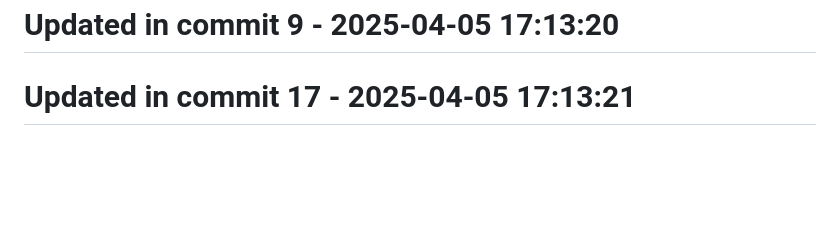
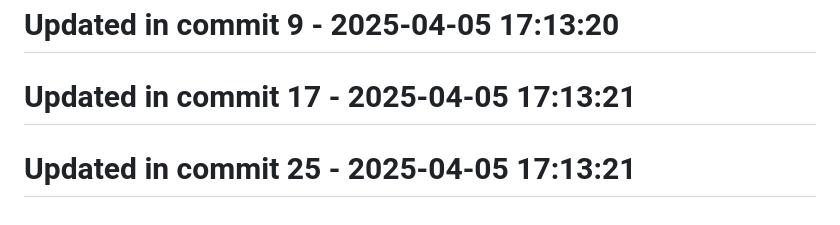
Before and after one commit to llamasearchai/llamagit, a Markdown page: README.md, the part around the change. Drawn GitHub-style; blank space fills up the shorter version.

Commit message:
docs: Update documentation for README

```diff
--- a/README.md
+++ b/README.md
@@ -188,3 +188,5 @@ Licensed under the MIT License - see the [LICENSE](LICENSE) file for details.
 # Updated in commit 9 - 2025-04-05 17:13:20
 
 # Updated in commit 17 - 2025-04-05 17:13:21
+
+# Updated in commit 25 - 2025-04-05 17:13:21
```
